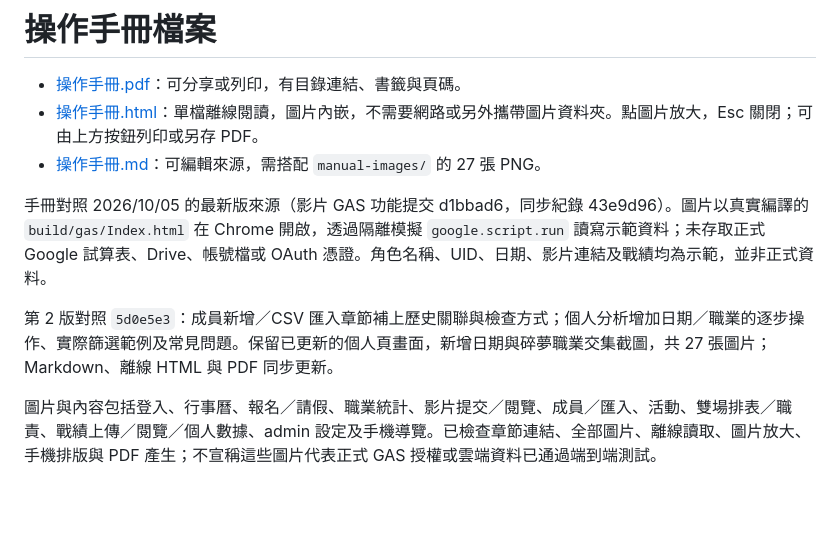
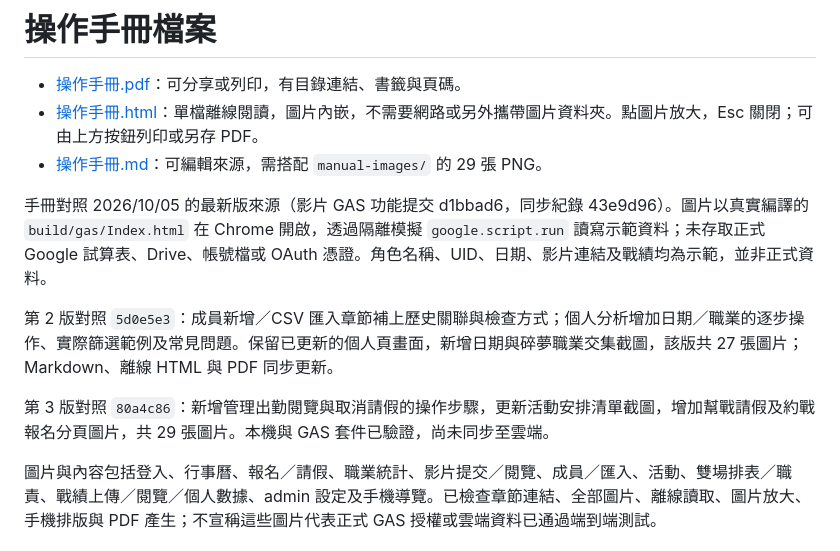
Before and after one commit to joshting-developer/GuildManager, a Markdown page: docs/README.md, the part around the change. Drawn GitHub-style; blank space fills up the shorter version.

```diff
--- a/docs/README.md
+++ b/docs/README.md
@@ -2,11 +2,13 @@
 
 - [操作手冊.pdf](操作手冊.pdf)：可分享或列印，有目錄連結、書籤與頁碼。
 - [操作手冊.html](操作手冊.html)：單檔離線閱讀，圖片內嵌，不需要網路或另外攜帶圖片資料夾。點圖片放大，Esc 關閉；可由上方按鈕列印或另存 PDF。
-- [操作手冊.md](操作手冊.md)：可編輯來源，需搭配 `manual-images/` 的 27 張 PNG。
+- [操作手冊.md](操作手冊.md)：可編輯來源，需搭配 `manual-images/` 的 29 張 PNG。
 
 手冊對照 2026/10/05 的最新版來源（影片 GAS 功能提交 d1bbad6，同步紀錄 43e9d96）。圖片以真實編譯的 `build/gas/Index.html` 在 Chrome 開啟，透過隔離模擬 `google.script.run` 讀寫示範資料；未存取正式 Google 試算表、Drive、帳號檔或 OAuth 憑證。角色名稱、UID、日期、影片連結及戰績均為示範，並非正式資料。
 
-第 2 版對照 `5d0e5e3`：成員新增／CSV 匯入章節補上歷史關聯與檢查方式；個人分析增加日期／職業的逐步操作、實際篩選範例及常見問題。保留已更新的個人頁畫面，新增日期與碎夢職業交集截圖，共 27 張圖片；Markdown、離線 HTML 與 PDF 同步更新。
+第 2 版對照 `5d0e5e3`：成員新增／CSV 匯入章節補上歷史關聯與檢查方式；個人分析增加日期／職業的逐步操作、實際篩選範例及常見問題。保留已更新的個人頁畫面，新增日期與碎夢職業交集截圖，該版共 27 張圖片；Markdown、離線 HTML 與 PDF 同步更新。
+
+第 3 版對照 `80a4c86`：新增管理出勤閱覽與取消請假的操作步驟，更新活動安排清單截圖，增加幫戰請假及約戰報名分頁圖片，共 29 張圖片。本機與 GAS 套件已驗證，尚未同步至雲端。
 
 圖片與內容包括登入、行事曆、報名／請假、職業統計、影片提交／閱覽、成員／匯入、活動、雙場排表／職責、戰績上傳／閱覽／個人數據、admin 設定及手機導覽。已檢查章節連結、全部圖片、離線讀取、圖片放大、手機排版與 PDF 產生；不宣稱這些圖片代表正式 GAS 授權或雲端資料已通過端到端測試。
 
```
Also changed, not shown: docs/操作手冊.md (+36 -17 lines), docs/manual-images/11-events.png, docs/manual-images/28-attendance-leave.png (added), docs/manual-images/29-attendance-registered.png (added), 2 other files.
